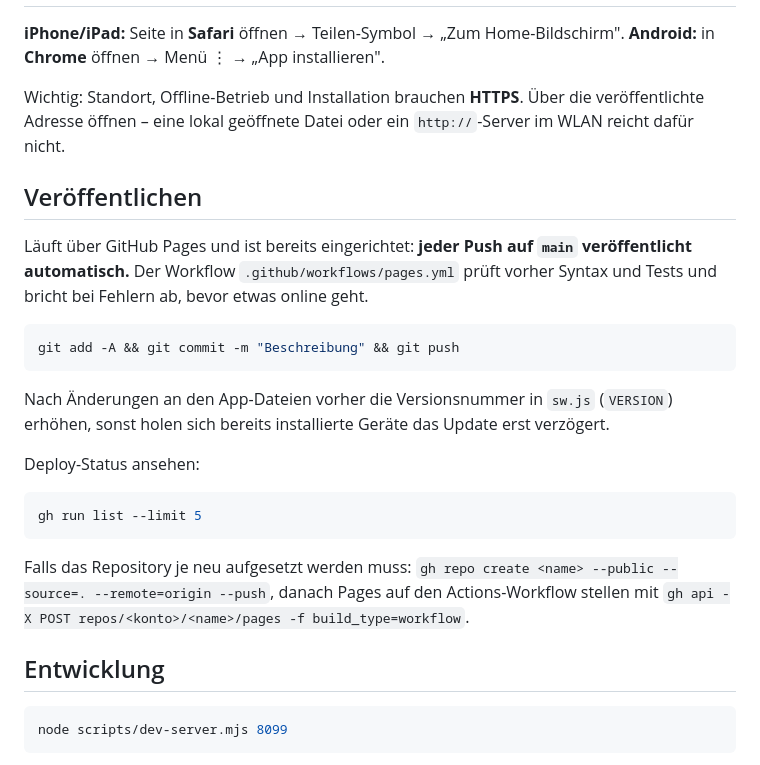
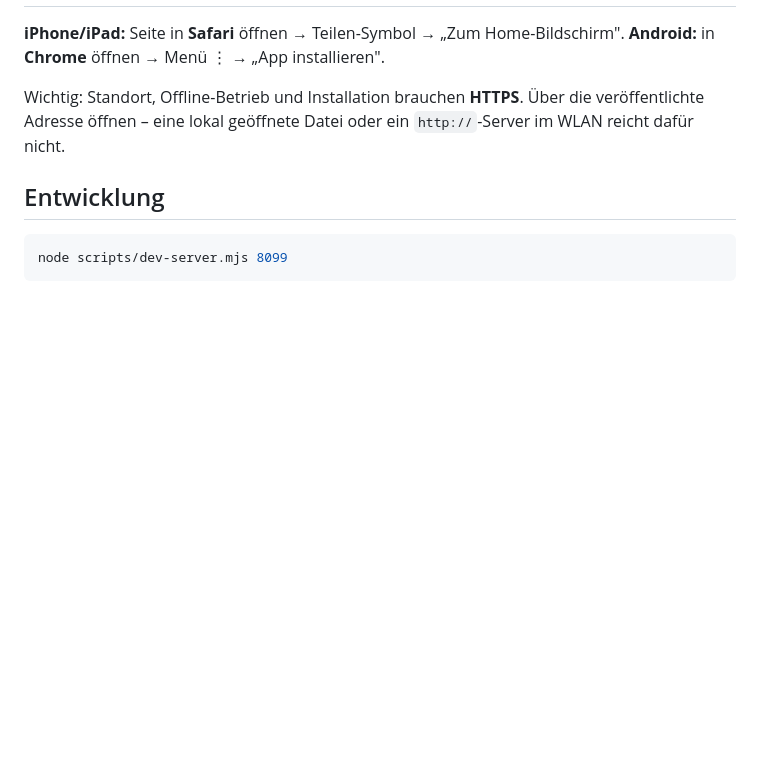
Before and after one commit to SidNey6/jetlag, a Markdown page: README.md, the part around the change. GitHub-like rendering; blank space fills up the shorter version.

Commit message:
Remove deployment section from README
Removed GitHub Pages deployment instructions from README.

````diff
--- a/README.md
+++ b/README.md
@@ -60,29 +60,6 @@ Wichtig: Standort, Offline-Betrieb und Installation brauchen **HTTPS**. Über di
 veröffentlichte Adresse öffnen – eine lokal geöffnete Datei oder ein `http://`-Server
 im WLAN reicht dafür nicht.
 
-## Veröffentlichen
-
-Läuft über GitHub Pages und ist bereits eingerichtet: **jeder Push auf `main` veröffentlicht
-automatisch.** Der Workflow `.github/workflows/pages.yml` prüft vorher Syntax und Tests und
-bricht bei Fehlern ab, bevor etwas online geht.
-
-```bash
-git add -A && git commit -m "Beschreibung" && git push
-```
-
-Nach Änderungen an den App-Dateien vorher die Versionsnummer in `sw.js` (`VERSION`) erhöhen,
-sonst holen sich bereits installierte Geräte das Update erst verzögert.
-
-Deploy-Status ansehen:
-
-```bash
-gh run list --limit 5
-```
-
-Falls das Repository je neu aufgesetzt werden muss: `gh repo create <name> --public --source=.
---remote=origin --push`, danach Pages auf den Actions-Workflow stellen mit
-`gh api -X POST repos/<konto>/<name>/pages -f build_type=workflow`.
-
 ## Entwicklung
 
 ```bash
````
